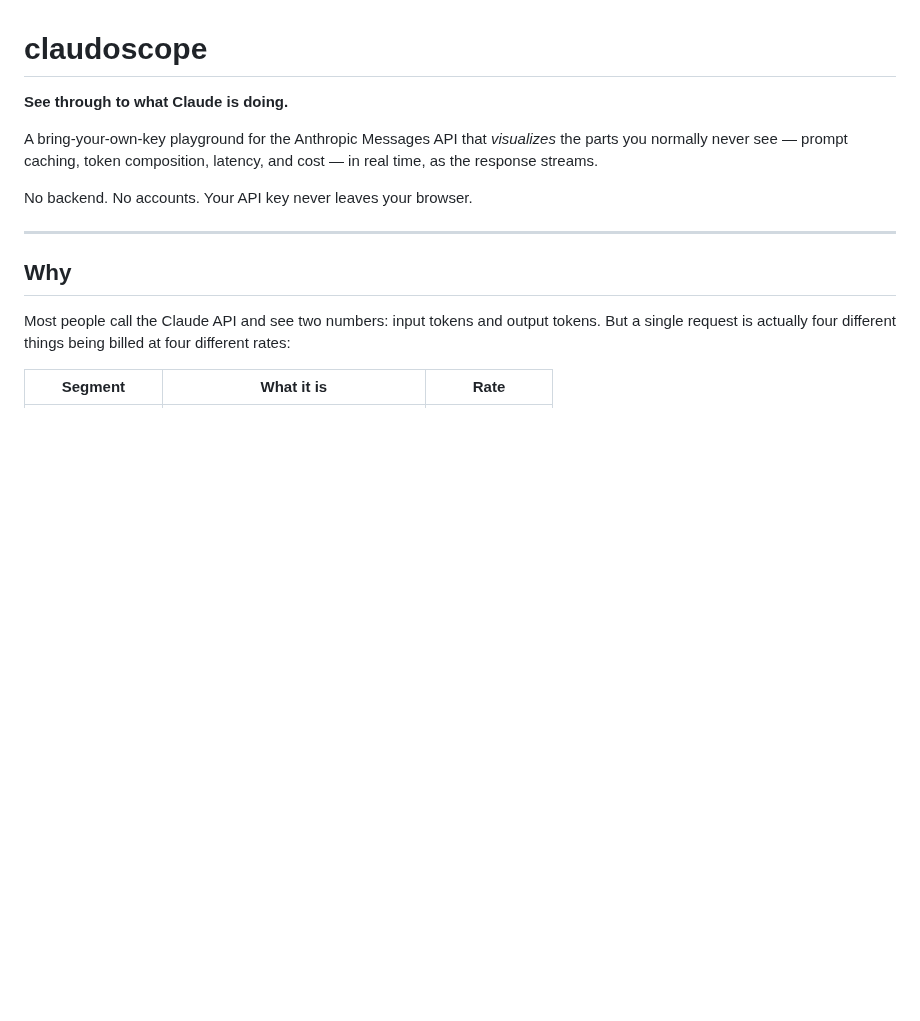
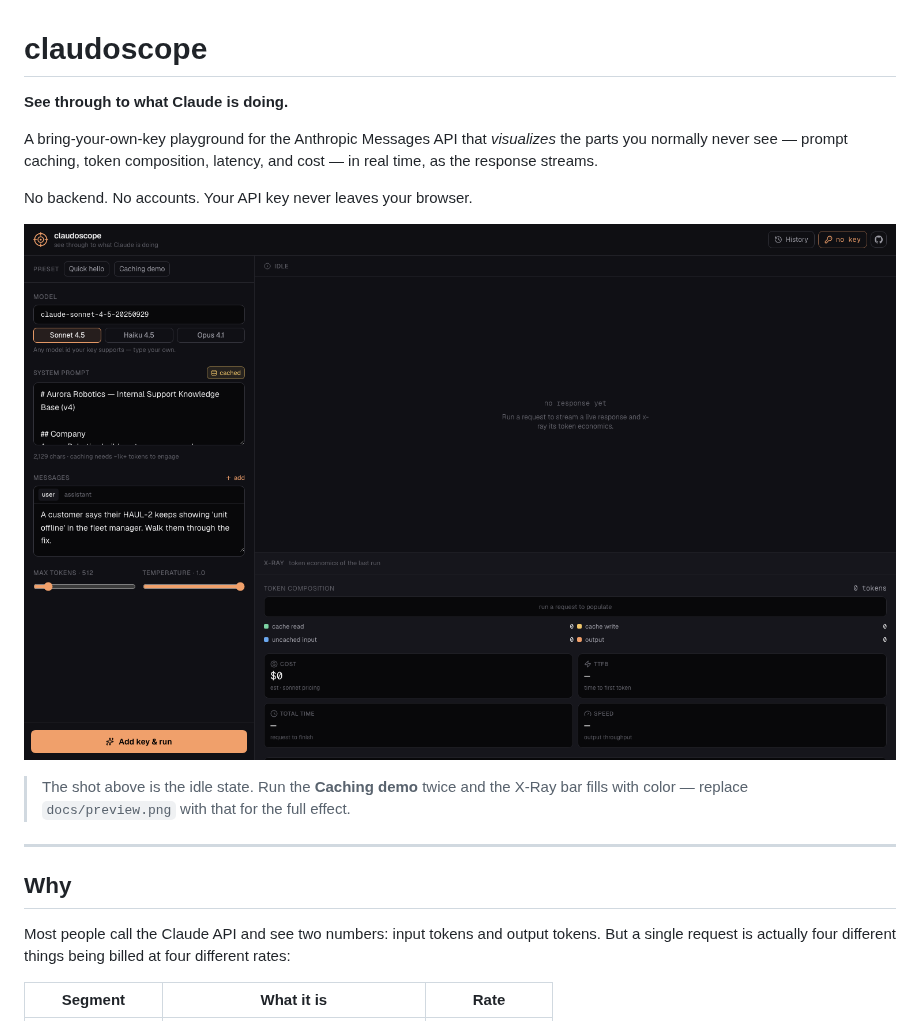
Before and after one commit to ferhatatagun/claudoscope, a Markdown page: README.md, the part around the change. Drawn GitHub-style; pictures changed too: docs/preview.png (added); blank space fills up the shorter version.

Commit message:
Add README preview screenshot
Co-Authored-By: Claude Opus 4.7 <noreply@anthropic.com>

```diff
--- a/README.md
+++ b/README.md
@@ -8,9 +8,11 @@ and cost — in real time, as the response streams.
 
 No backend. No accounts. Your API key never leaves your browser.
 
-<!-- Add a screenshot once you've run it: docs/preview.png
 ![claudoscope](docs/preview.png)
--->
+
+> The shot above is the idle state. Run the **Caching demo** twice and the
+> X-Ray bar fills with color — replace `docs/preview.png` with that for the
+> full effect.
 
 ---
 
```
